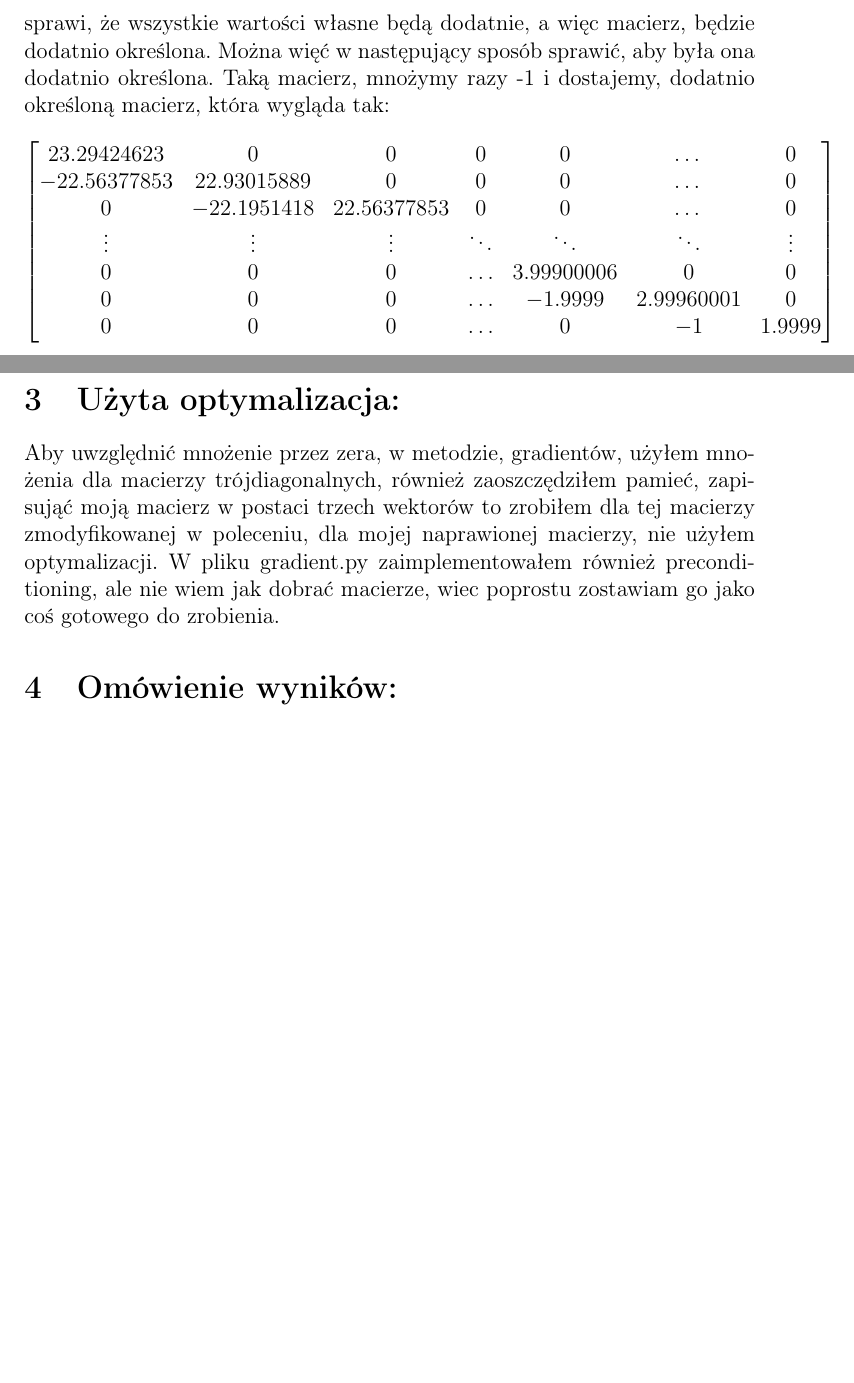
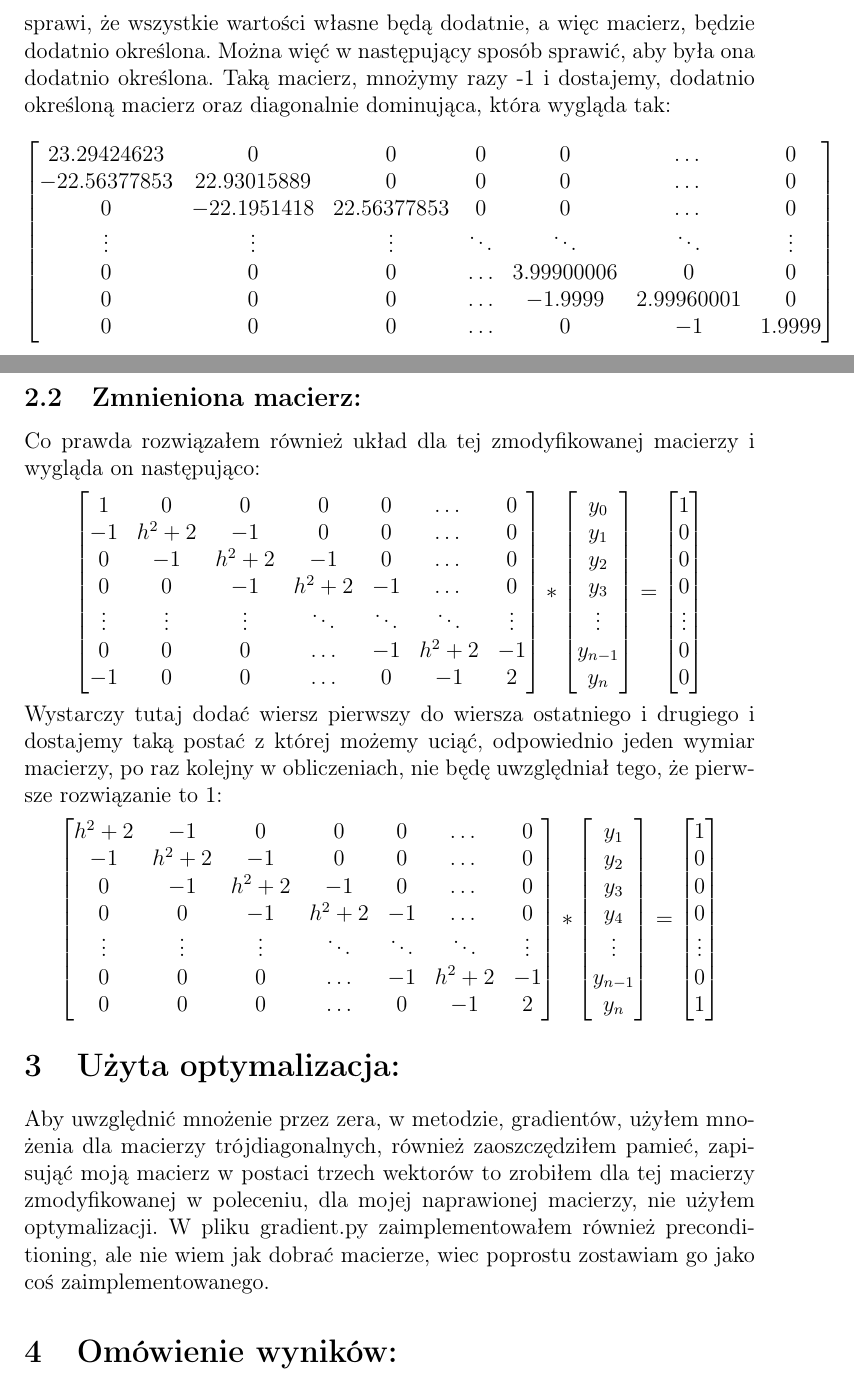
Before and after one commit to JHeczko/numeryczne_kurs, a LaTeX document (zad7/opracowanie/opracowanie.tex): two parts of pages 2 and 3 of 3 before the commit and two parts of pages 2 and 3 of 4 after it, joined at a grey line, cut so that both start at the same text, the shorter picture padded with empty space. Compiled offline with pdfLaTeX.

Commit message:
z6 i z7 done latex

```diff
--- a/zad7/opracowanie/opracowanie.tex
+++ b/zad7/opracowanie/opracowanie.tex
@@ -77,7 +77,7 @@ Będzie ona rozmiaru N+1 x N+1. Naprawa, braku symetryczności jest dosyć prost
     0
 \end{bmatrix}
 \]
-Problem zaczyna się z naprawą tego, aby macierz była dodatnio określona. Pierwszy sposób to sprawienie aby macierz była diagonalnie dominująca, to sprawi, że wszystkie wartości własne będą dodatnie, a więc macierz, będzie dodatnio określona. Można więć w następujący sposób sprawić, aby była ona dodatnio określona. Taką macierz, mnożymy razy -1 i dostajemy, dodatnio określoną macierz, która wygląda tak:
+Problem zaczyna się z naprawą tego, aby macierz była dodatnio określona. Pierwszy sposób to sprawienie aby macierz była diagonalnie dominująca, to sprawi, że wszystkie wartości własne będą dodatnie, a więc macierz, będzie dodatnio określona. Można więć w następujący sposób sprawić, aby była ona dodatnio określona. Taką macierz, mnożymy razy -1 i dostajemy, dodatnio określoną macierz oraz diagonalnie dominująca, która wygląda tak:
 \[
 \begin{bmatrix}
     23.29424623 & 0 & 0 & 0 & 0 & \dots & 0\\
@@ -99,8 +99,73 @@ x=A^{T}y
 $
 \end{center}
 Coś takiego sprawi, że nasza macierz, będzie symetryczna, dodatnio określona i w dodatku trójdiagolna, bo mnożymy macierz dwugiagonalną dolną z dwudiagonalną górną, jedyny minus takiego podejścia, to bardzo wysoki, współczynnik uwarunkowania, który jest tak naprawde, składową macierzy z, której sklejamy macierz symetryczną, ogólnie macierz wejściowa już ma bardzo wysoki współczynnik, ale ta nowa ma jeszcze wyższy. Ale i to da się naprawić robiąc preconditioning, lecz nie za bardzo wiem, jak powinny wyglądać macierze diagonalne, aby wystarczająco bardzo było to wydajne. Zaimplementowałem, tę metodę, ale tak jak mówiłem, nie wiem jakie dobrać macierze.
+\subsection{Zmnieniona macierz:}
+Co prawda rozwiązałem również układ dla tej zmodyfikowanej macierzy i wygląda on następująco:
+\[
+\begin{bmatrix}
+    1 & 0 & 0 & 0 & 0 & \dots & 0\\
+    -1 & h^{2}+2 & -1 & 0 & 0 & \dots & 0\\
+    0 & -1 & h^{2}+2 & -1 & 0 & \dots & 0\\
+    0 & 0 & -1 & h^{2}+2 & -1 &\dots & 0\\
+    \vdots & \vdots & \vdots & \ddots & \ddots & \ddots & \vdots\\
+    0 & 0 & 0 & \hdots & -1 & h^{2}+2 & -1\\
+    -1 & 0 & 0 & \hdots & 0 & -1 & 2
+\end{bmatrix}
+*
+\begin{bmatrix}
+    y_{0}\\
+    y_{1}\\
+    y_{2}\\
+    y_{3}\\
+    \vdots\\
+    y_{n-1}\\
+    y_{n}
+\end{bmatrix}
+=
+\begin{bmatrix}
+    1\\
+    0\\
+    0\\
+    0\\
+    \vdots\\
+    0\\
+    0
+\end{bmatrix}
+\]
+Wystarczy tutaj dodać wiersz pierwszy do wiersza ostatniego i drugiego i dostajemy taką postać z której możemy uciąć, odpowiednio jeden wymiar macierzy, po raz kolejny w obliczeniach, nie będę uwzględniał tego, że pierwsze rozwiązanie to 1:
+\[
+\begin{bmatrix}
+    h^{2}+2 & -1 & 0 & 0 & 0 & \dots & 0\\
+    -1 & h^{2}+2 & -1 & 0 & 0 & \dots & 0\\
+    0 & -1 & h^{2}+2 & -1 & 0 & \dots & 0\\
+    0 & 0 & -1 & h^{2}+2 & -1 &\dots & 0\\
+    \vdots & \vdots & \vdots & \ddots & \ddots & \ddots & \vdots\\
+    0 & 0 & 0 & \hdots & -1 & h^{2}+2 & -1\\
+    0 & 0 & 0 & \hdots & 0 & -1 & 2
+\end{bmatrix}
+*
+\begin{bmatrix}
+    y_{1}\\
+    y_{2}\\
+    y_{3}\\
+    y_{4}\\
+    \vdots\\
+    y_{n-1}\\
+    y_{n}
+\end{bmatrix}
+=
+\begin{bmatrix}
+    1\\
+    0\\
+    0\\
+    0\\
+    \vdots\\
+    0\\
+    1
+\end{bmatrix}
+\]
 \section{Użyta optymalizacja:}
-Aby uwzględnić mnożenie przez zera, w metodzie, gradientów, użyłem mnożenia dla macierzy trójdiagonalnych, również zaoszczędziłem pamieć, zapisująć moją macierz w postaci trzech wektorów to zrobiłem dla tej macierzy zmodyfikowanej w poleceniu, dla mojej naprawionej macierzy, nie użyłem optymalizacji. W pliku gradient.py zaimplementowałem również preconditioning, ale nie wiem jak dobrać macierze, wiec poprostu zostawiam go jako coś gotowego do zrobienia.
+Aby uwzględnić mnożenie przez zera, w metodzie, gradientów, użyłem mnożenia dla macierzy trójdiagonalnych, również zaoszczędziłem pamieć, zapisująć moją macierz w postaci trzech wektorów to zrobiłem dla tej macierzy zmodyfikowanej w poleceniu, dla mojej naprawionej macierzy, nie użyłem optymalizacji. W pliku gradient.py zaimplementowałem również preconditioning, ale nie wiem jak dobrać macierze, wiec poprostu zostawiam go jako coś zaimplementowanego.
 \section{Omówienie wyników:}
 Poniżej przedstawiam poszczególne wyniki jakie dał algorytm:
 \begin{center}
```
